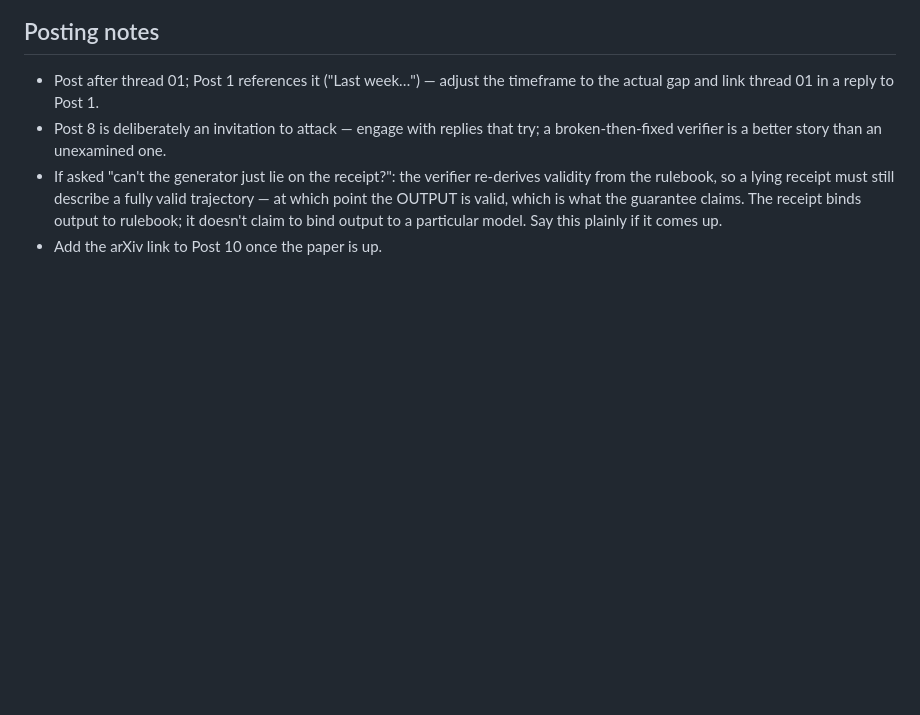
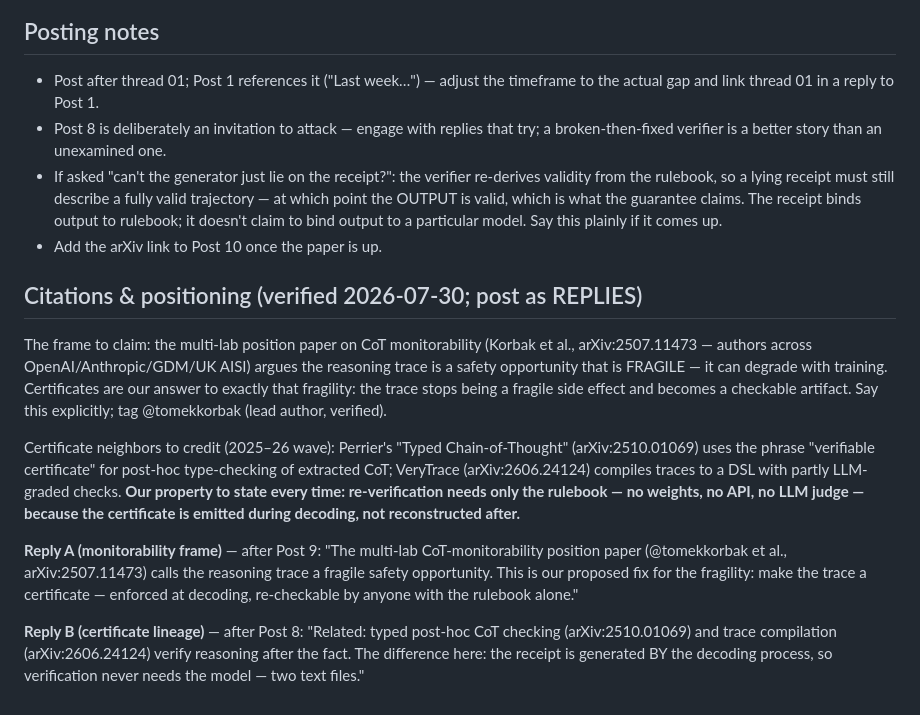
Before and after one commit to MikeHLee/structure_of_clear_thinking, a Markdown page: threads/02_receipts_for_ai/thread.md, the part around the change. GitHub-like rendering; blank space fills up the shorter version.

```diff
--- a/threads/02_receipts_for_ai/thread.md
+++ b/threads/02_receipts_for_ai/thread.md
@@ -146,3 +146,33 @@ github.com/MikeHLee/structure_of_clear_thinking
   it doesn't claim to bind output to a particular model. Say this plainly if
   it comes up.
 - Add the arXiv link to Post 10 once the paper is up.
+
+## Citations & positioning (verified 2026-07-30; post as REPLIES)
+
+The frame to claim: the multi-lab position paper on CoT monitorability
+(Korbak et al., arXiv:2507.11473 — authors across OpenAI/Anthropic/GDM/UK
+AISI) argues the reasoning trace is a safety opportunity that is FRAGILE —
+it can degrade with training. Certificates are our answer to exactly that
+fragility: the trace stops being a fragile side effect and becomes a
+checkable artifact. Say this explicitly; tag @tomekkorbak (lead author,
+verified).
+
+Certificate neighbors to credit (2025–26 wave): Perrier's "Typed
+Chain-of-Thought" (arXiv:2510.01069) uses the phrase "verifiable
+certificate" for post-hoc type-checking of extracted CoT; VeryTrace
+(arXiv:2606.24124) compiles traces to a DSL with partly LLM-graded checks.
+**Our property to state every time: re-verification needs only the
+rulebook — no weights, no API, no LLM judge — because the certificate is
+emitted during decoding, not reconstructed after.**
+
+**Reply A (monitorability frame)** — after Post 9:
+"The multi-lab CoT-monitorability position paper (@tomekkorbak et al.,
+arXiv:2507.11473) calls the reasoning trace a fragile safety opportunity.
+This is our proposed fix for the fragility: make the trace a certificate —
+enforced at decoding, re-checkable by anyone with the rulebook alone."
+
+**Reply B (certificate lineage)** — after Post 8:
+"Related: typed post-hoc CoT checking (arXiv:2510.01069) and trace
+compilation (arXiv:2606.24124) verify reasoning after the fact. The
+difference here: the receipt is generated BY the decoding process, so
+verification never needs the model — two text files."
```
Also changed, not shown: threads/01_reachability_is_not_enough/thread.md (+28 -0 lines), threads/03_teaching_the_rulebook/thread.md (+27 -0 lines).
